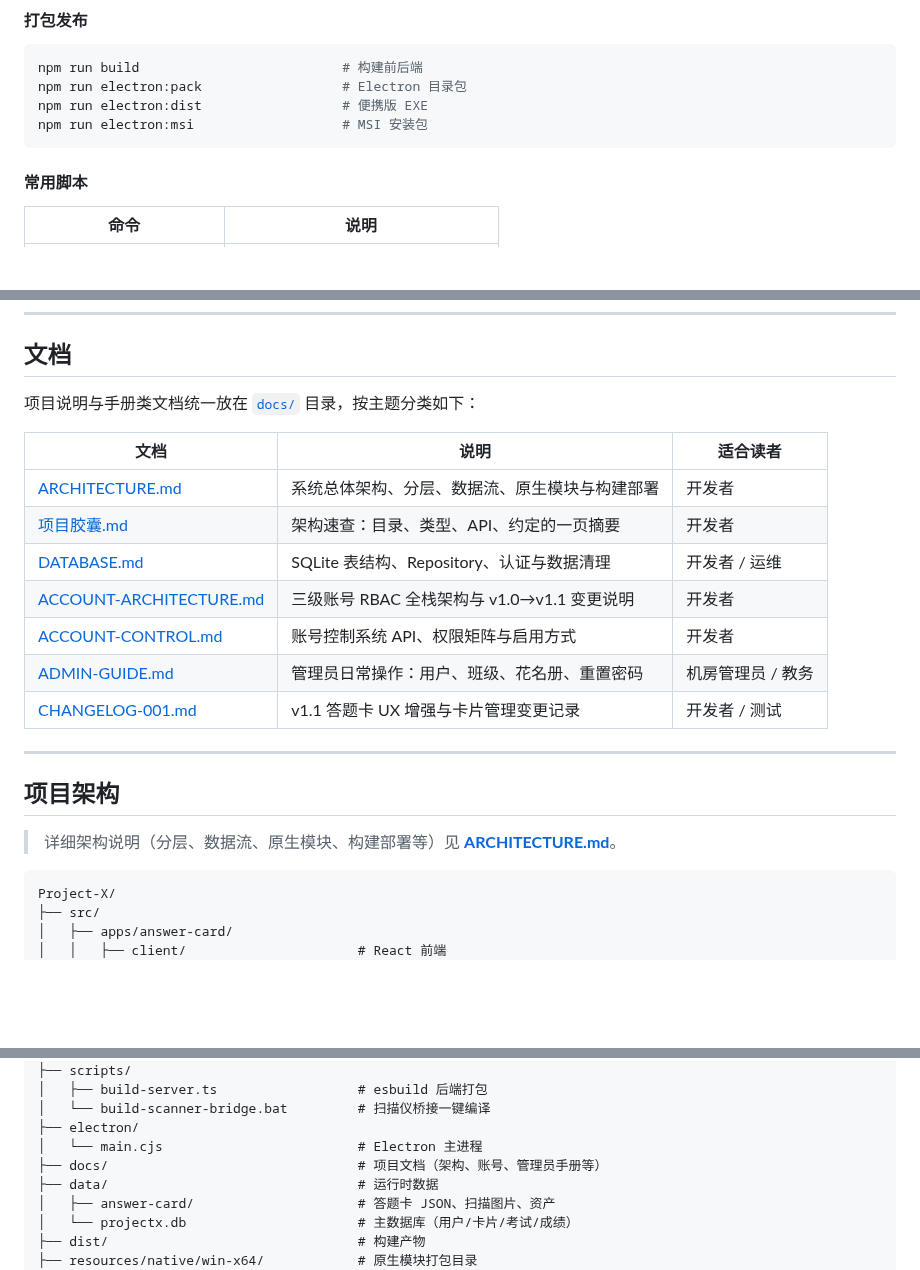
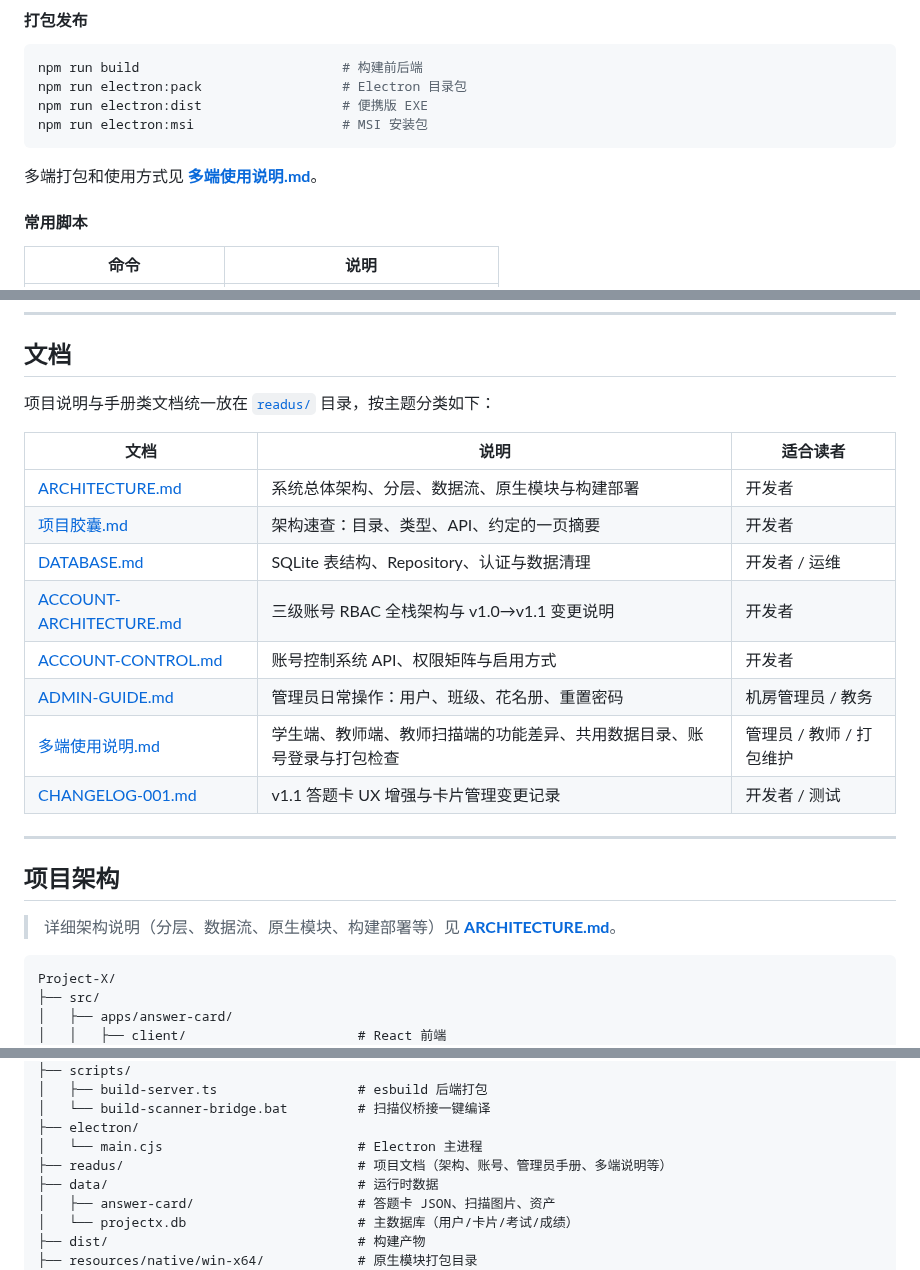
Before and after one commit to Dalian-No-5-Middle-School-I-T-C/Project-X, a Markdown page: README.md, 3 parts joined by grey strips. Drawn GitHub-style; blank space fills up the shorter version.

````diff
--- a/README.md
+++ b/README.md
@@ -179,6 +179,8 @@ npm run electron:dist                  # 便携版 EXE
 npm run electron:msi                   # MSI 安装包
 ```
 
+多端打包和使用方式见 **[多端使用说明.md](./readus/多端使用说明.md)**。
+
 #### 常用脚本
 
 | 命令 | 说明 |
@@ -195,17 +197,18 @@ npm run electron:msi                   # MSI 安装包
 
 ## 文档
 
-项目说明与手册类文档统一放在 [`docs/`](./docs/) 目录，按主题分类如下：
+项目说明与手册类文档统一放在 [`readus/`](./readus/) 目录，按主题分类如下：
 
 | 文档 | 说明 | 适合读者 |
 |------|------|----------|
-| [ARCHITECTURE.md](./docs/ARCHITECTURE.md) | 系统总体架构、分层、数据流、原生模块与构建部署 | 开发者 |
-| [项目胶囊.md](./docs/项目胶囊.md) | 架构速查：目录、类型、API、约定的一页摘要 | 开发者 |
-| [DATABASE.md](./docs/DATABASE.md) | SQLite 表结构、Repository、认证与数据清理 | 开发者 / 运维 |
-| [ACCOUNT-ARCHITECTURE.md](./docs/ACCOUNT-ARCHITECTURE.md) | 三级账号 RBAC 全栈架构与 v1.0→v1.1 变更说明 | 开发者 |
-| [ACCOUNT-CONTROL.md](./docs/ACCOUNT-CONTROL.md) | 账号控制系统 API、权限矩阵与启用方式 | 开发者 |
-| [ADMIN-GUIDE.md](./docs/ADMIN-GUIDE.md) | 管理员日常操作：用户、班级、花名册、重置密码 | 机房管理员 / 教务 |
-| [CHANGELOG-001.md](./docs/CHANGELOG-001.md) | v1.1 答题卡 UX 增强与卡片管理变更记录 | 开发者 / 测试 |
+| [ARCHITECTURE.md](./readus/ARCHITECTURE.md) | 系统总体架构、分层、数据流、原生模块与构建部署 | 开发者 |
+| [项目胶囊.md](./readus/项目胶囊.md) | 架构速查：目录、类型、API、约定的一页摘要 | 开发者 |
+| [DATABASE.md](./readus/DATABASE.md) | SQLite 表结构、Repository、认证与数据清理 | 开发者 / 运维 |
+| [ACCOUNT-ARCHITECTURE.md](./readus/ACCOUNT-ARCHITECTURE.md) | 三级账号 RBAC 全栈架构与 v1.0→v1.1 变更说明 | 开发者 |
+| [ACCOUNT-CONTROL.md](./readus/ACCOUNT-CONTROL.md) | 账号控制系统 API、权限矩阵与启用方式 | 开发者 |
+| [ADMIN-GUIDE.md](./readus/ADMIN-GUIDE.md) | 管理员日常操作：用户、班级、花名册、重置密码 | 机房管理员 / 教务 |
+| [多端使用说明.md](./readus/多端使用说明.md) | 学生端、教师端、教师扫描端的功能差异、共用数据目录、账号登录与打包检查 | 管理员 / 教师 / 打包维护 |
+| [CHANGELOG-001.md](./readus/CHANGELOG-001.md) | v1.1 答题卡 UX 增强与卡片管理变更记录 | 开发者 / 测试 |
 
 ---
 
@@ -263,7 +266,7 @@ Project-X/
 │   └── build-scanner-bridge.bat         # 扫描仪桥接一键编译
 ├── electron/
 │   └── main.cjs                         # Electron 主进程
-├── docs/                                # 项目文档（架构、账号、管理员手册等）
+├── readus/                              # 项目文档（架构、账号、管理员手册、多端说明等）
 ├── data/                                # 运行时数据
 │   ├── answer-card/                     # 答题卡 JSON、扫描图片、资产
 │   └── projectx.db                      # 主数据库（用户/卡片/考试/成绩）
````
Also changed, not shown: other parts of README.md (+1 -1 lines), readus/多端使用说明.md (added, +180 -0 lines).
